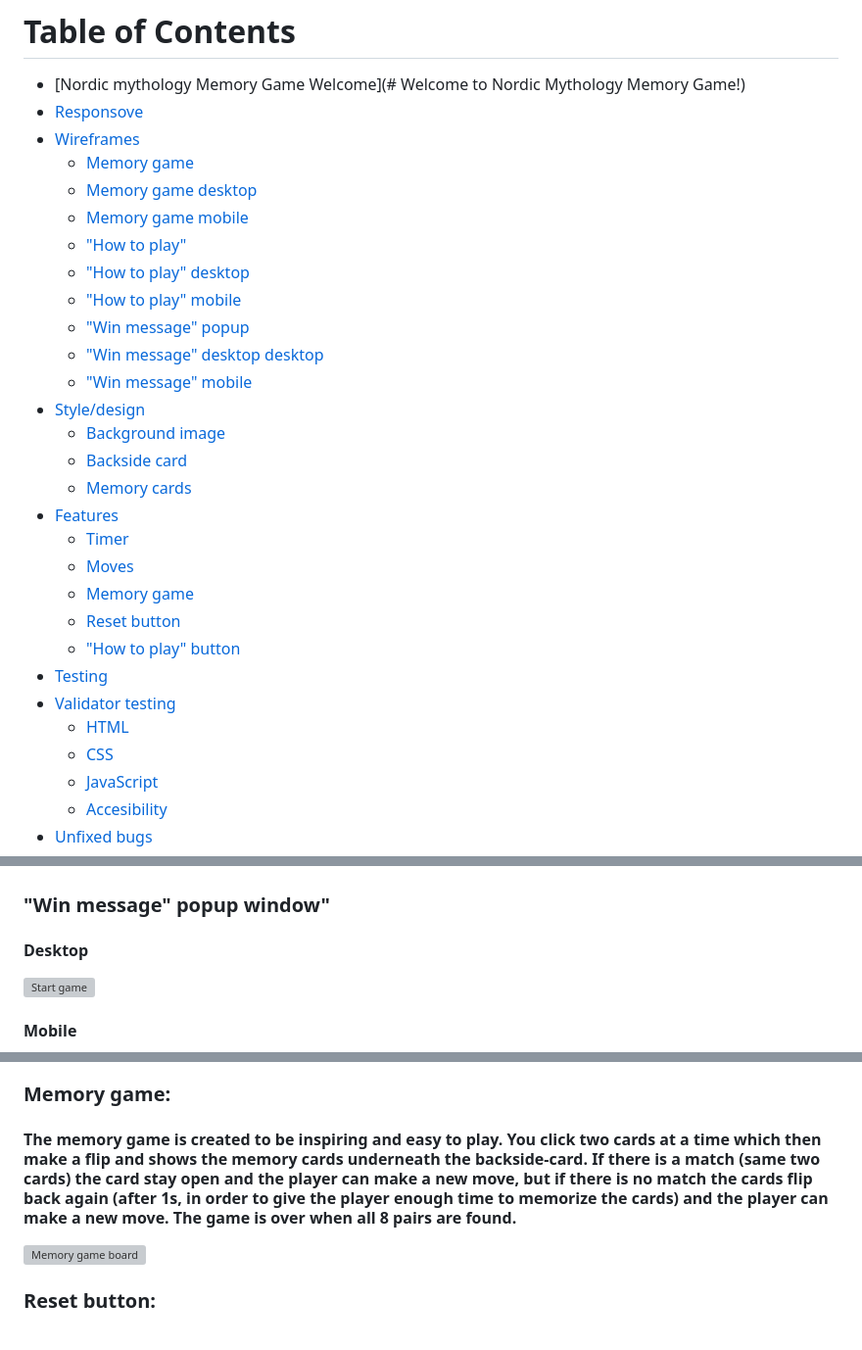
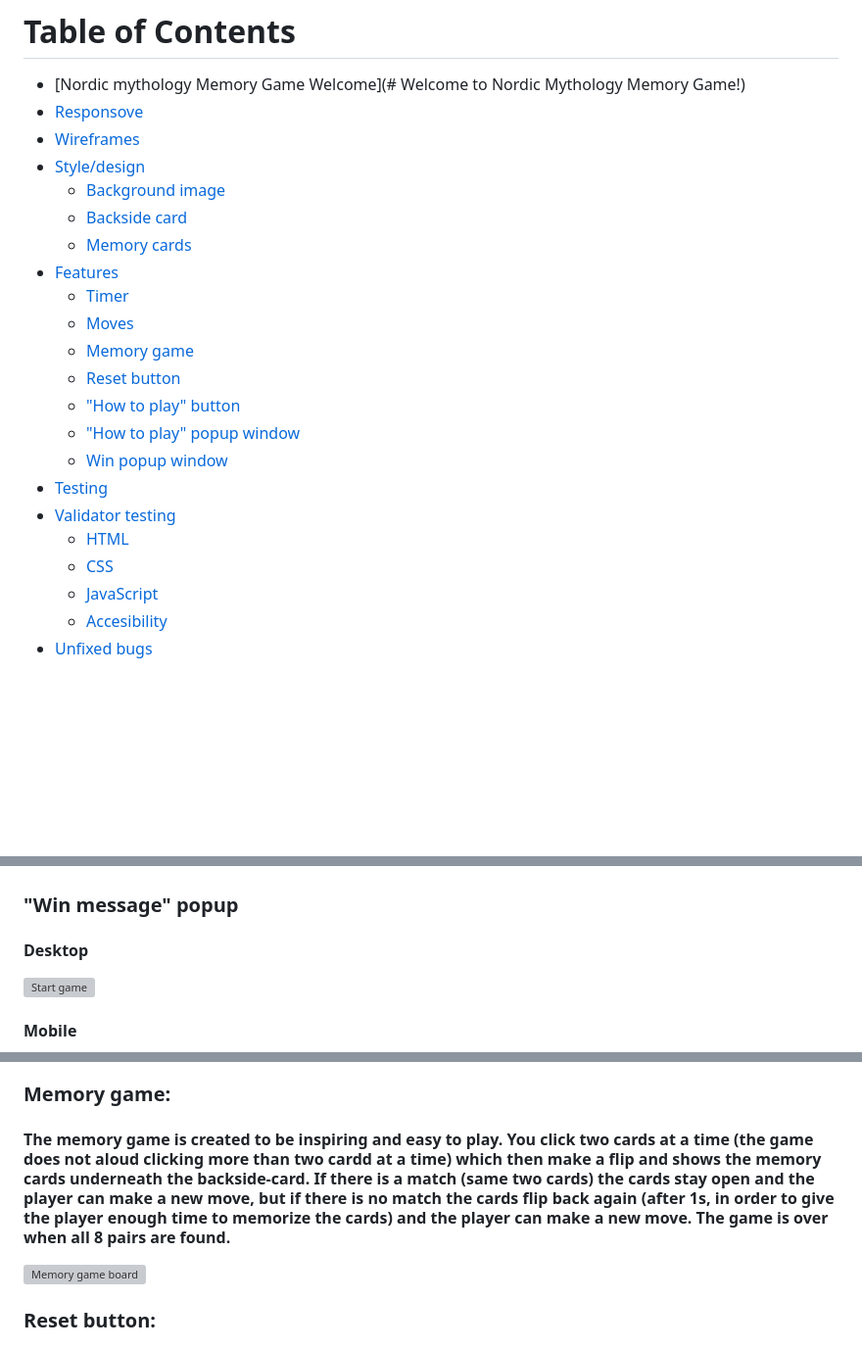
Before and after one commit to Karasp1980/nordic-mythology-memory-game, a Markdown page: README.md, 3 parts joined by grey strips. Shown: that part at 98% size. GitHub-like rendering; blank space fills up the shorter version; grey boxes are pictures that could not be loaded.

```diff
--- a/README.md
+++ b/README.md
@@ -11,15 +11,6 @@
 + [Nordic mythology Memory Game Welcome](# Welcome to Nordic Mythology Memory Game!)
 + [Responsove](#responsive)
 + [Wireframes](#wireframes)
-  + [Memory game](#wireframe-memory-game)
-   + [Memory game desktop](#desktop)
-   + [Memory game mobile](#mobile)
-  + ["How to play"](#how-to-play"-popup-window)
-   + ["How to play" desktop](#howtoplay-esktop)
-   + ["How to play" mobile](#howtoplay-mobile)
-  + ["Win message" popup](#win-message-popup-window)
-   + ["Win message" desktop desktop](#win-desktop)
-   + ["Win message" mobile](#win-mobile)
 + [Style/design](#style-design)
   + [Background image](#background-image)
   + [Backside card](#backside-card)
@@ -30,5 +21,7 @@
   + [Memory game](#memory-game)
   + [Reset button](#reset-button)
   + ["How to play" button](#how-to-play-button)
+  + ["How to play" popup window](#how-to-play-popup-window)
+  + [Win popup window](#win-popup-window)
 + [Testing](#testing)
 + [Validator testing](#validator-testing)
@@ -72,7 +65,7 @@
 #### Mobile
 ![Start game](/assets/images/memory-game-mobile-howtoplay.jpeg)
 
-### **"Win message" popup window"**
+### **"Win message" popup**
 
 #### Desktop
 ![Start game](/assets/images/memory-game-desktop-win.jpeg)
@@ -159,7 +152,7 @@
 ![Moves](/assets/images/moves.jpg)
 
 ### **Memory game:**
-#### The memory game is created to be inspiring and easy to play. You click two cards at a time which then make a flip and shows the memory cards underneath the backside-card. If there is a match (same two cards) the card stay open and the player can make a new move, but if there is no match the cards flip back again (after 1s, in order to give the player enough time to memorize the cards) and the player can make a new move. The game is over when all 8 pairs are found.
+#### The memory game is created to be inspiring and easy to play. You click two cards at a time (the game does not aloud clicking more than two cardd at a time) which then make a flip and shows the memory cards underneath the backside-card. If there is a match (same two cards) the cards stay open and the player can make a new move, but if there is no match the cards flip back again (after 1s, in order to give the player enough time to memorize the cards) and the player can make a new move. The game is over when all 8 pairs are found.
 ![Memory game board](/assets/images/memory-game-box.jpg)
 
 
```
Also changed, not shown: other parts of README.md (+22 -3 lines), assets/images/how-to-play-popup.jpeg (added), assets/images/win-popup.jpeg (added).
